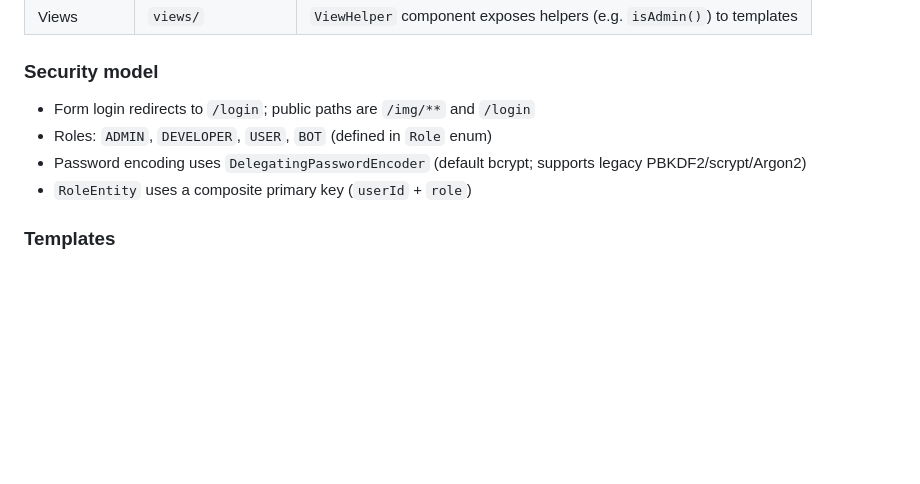
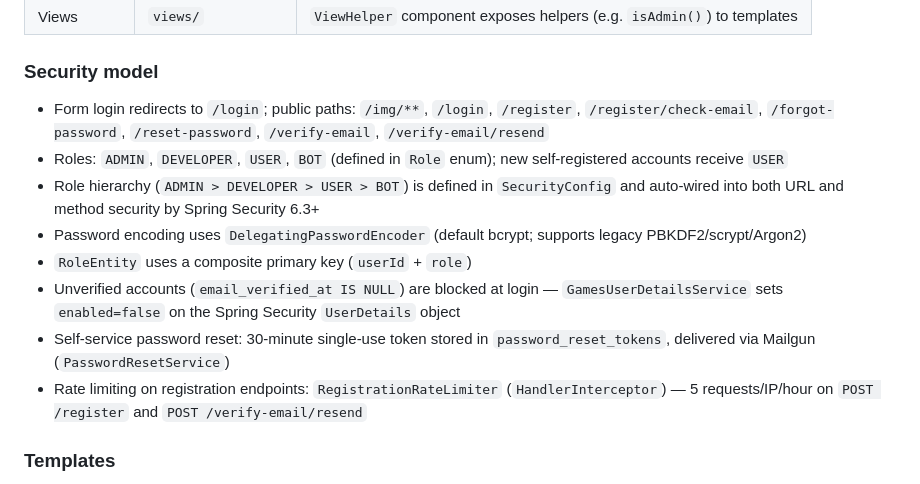
Before and after one commit to codenzasoft/game-server, a Markdown page: CLAUDE.md, the part around the change. GitHub-like rendering; blank space fills up the shorter version.

Commit message:
Update security model section in CLAUDE.md
Co-Authored-By: Claude Sonnet 4.6 <noreply@anthropic.com>

```diff
--- a/CLAUDE.md
+++ b/CLAUDE.md
@@ -81,10 +81,14 @@ Spring Boot 4 / Java 17 server-side-rendered web app using Thymeleaf. No REST AP
 
 ### Security model
 
-- Form login redirects to `/login`; public paths are `/img/**` and `/login`
-- Roles: `ADMIN`, `DEVELOPER`, `USER`, `BOT` (defined in `Role` enum)
+- Form login redirects to `/login`; public paths: `/img/**`, `/login`, `/register`, `/register/check-email`, `/forgot-password`, `/reset-password`, `/verify-email`, `/verify-email/resend`
+- Roles: `ADMIN`, `DEVELOPER`, `USER`, `BOT` (defined in `Role` enum); new self-registered accounts receive `USER`
+- Role hierarchy (`ADMIN > DEVELOPER > USER > BOT`) is defined in `SecurityConfig` and auto-wired into both URL and method security by Spring Security 6.3+
 - Password encoding uses `DelegatingPasswordEncoder` (default bcrypt; supports legacy PBKDF2/scrypt/Argon2)
 - `RoleEntity` uses a composite primary key (`userId` + `role`)
+- Unverified accounts (`email_verified_at IS NULL`) are blocked at login — `GamesUserDetailsService` sets `enabled=false` on the Spring Security `UserDetails` object
+- Self-service password reset: 30-minute single-use token stored in `password_reset_tokens`, delivered via Mailgun (`PasswordResetService`)
+- Rate limiting on registration endpoints: `RegistrationRateLimiter` (`HandlerInterceptor`) — 5 requests/IP/hour on `POST /register` and `POST /verify-email/resend`
 
 ### Templates
 
```
